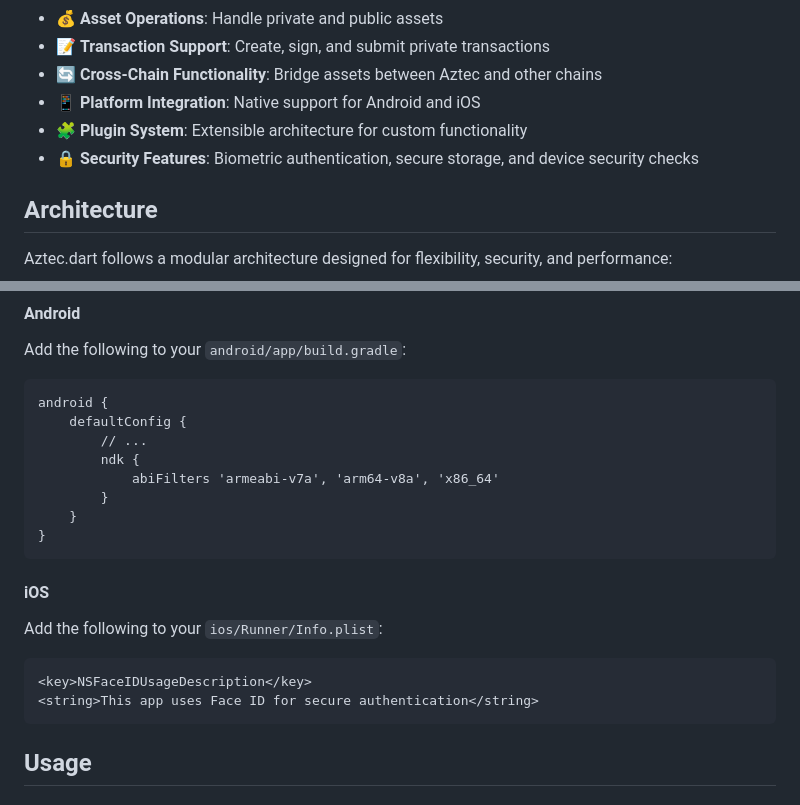
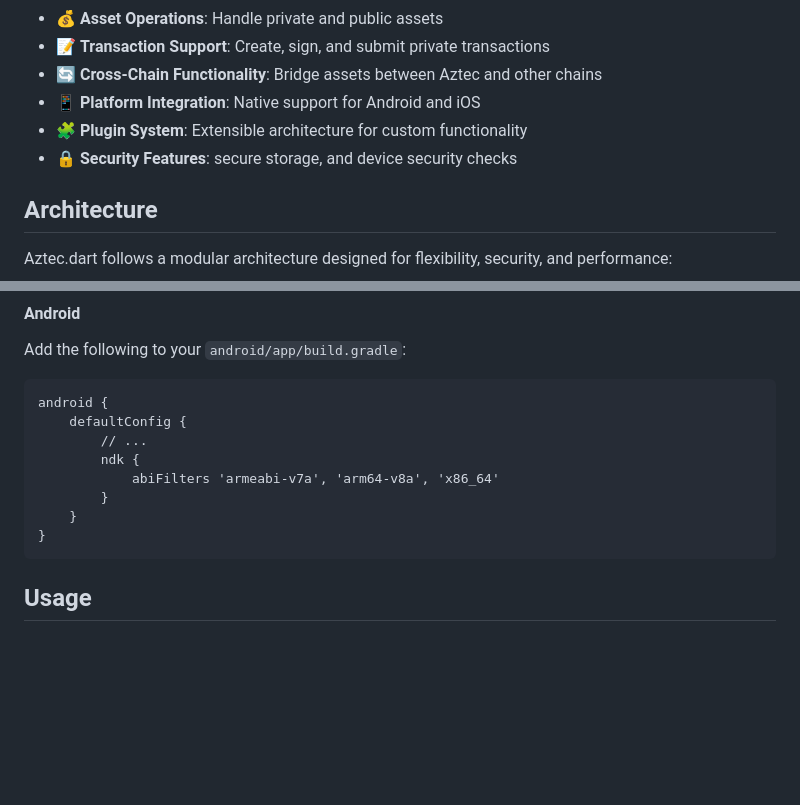
Before and after one commit to AZTool-Labs/Aztec.dart, a Markdown page: README.md, 2 parts joined by grey strips. GitHub-like rendering; blank space fills up the shorter version.

````diff
--- a/README.md
+++ b/README.md
@@ -15,7 +15,7 @@ Aztec.dart is a Flutter Package that provides a toolkit for integrating zero-kno
 - 🔄 **Cross-Chain Functionality**: Bridge assets between Aztec and other chains
 - 📱 **Platform Integration**: Native support for Android and iOS
 - 🧩 **Plugin System**: Extensible architecture for custom functionality
-- 🔒 **Security Features**: Biometric authentication, secure storage, and device security checks
+- 🔒 **Security Features**: secure storage, and device security checks
 
 
 ## Architecture
@@ -62,15 +62,6 @@ android {
         }
     }
 }
-```
-
-#### iOS
-
-Add the following to your `ios/Runner/Info.plist`:
-
-```xml
-<key>NSFaceIDUsageDescription</key>
-<string>This app uses Face ID for secure authentication</string>
 ```
 
 ## Usage
````
